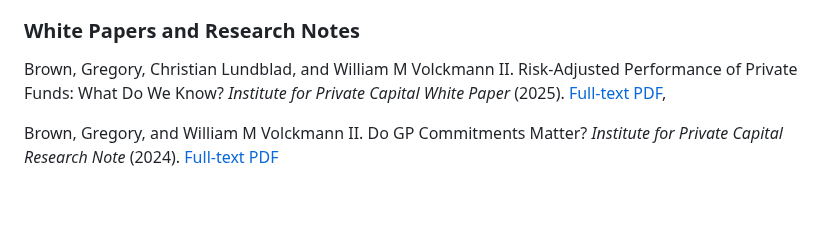
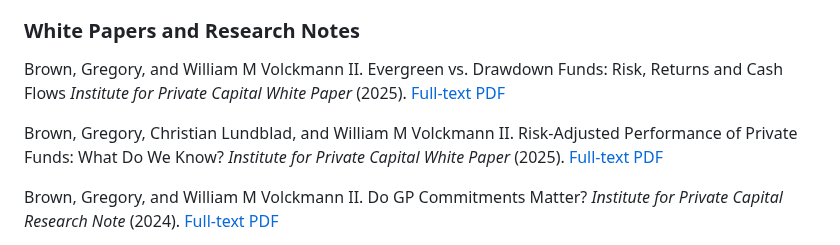
Before and after one commit to wmvolckmann/wmvolckmann.github.io, a Markdown page: academic/index.md, the part around the change. Drawn GitHub-style; blank space fills up the shorter version.

Commit message:
evergreen

```diff
--- a/academic/index.md
+++ b/academic/index.md
@@ -30,7 +30,9 @@ William M Volckmann II. The effects of market size, wealth, and network effects
 
 
 ### White Papers and Research Notes
-Brown, Gregory, Christian Lundblad, and William M Volckmann II. Risk-Adjusted Performance of Private Funds: What Do We Know? *Institute for Private Capital White Paper* (2025). [Full-text PDF](https://uncipc.org/index.php/publication/risk-adjusted-white-paper/),
+Brown, Gregory, and William M Volckmann II. Evergreen vs. Drawdown Funds: Risk, Returns and Cash Flows *Institute for Private Capital White Paper* (2025). [Full-text PDF](https://uncipc.org/index.php/publication/evergreen-vs-drawdown-funds-risk-returns-and-cash-flows/)
+
+Brown, Gregory, Christian Lundblad, and William M Volckmann II. Risk-Adjusted Performance of Private Funds: What Do We Know? *Institute for Private Capital White Paper* (2025). [Full-text PDF](https://uncipc.org/index.php/publication/risk-adjusted-white-paper/)
 
 Brown, Gregory, and William M Volckmann II. Do GP Commitments Matter? *Institute for Private Capital Research Note* (2024). [Full-text PDF](https://uncipc.org/index.php/publication/do-gp-commitments-matter/)
 
```
